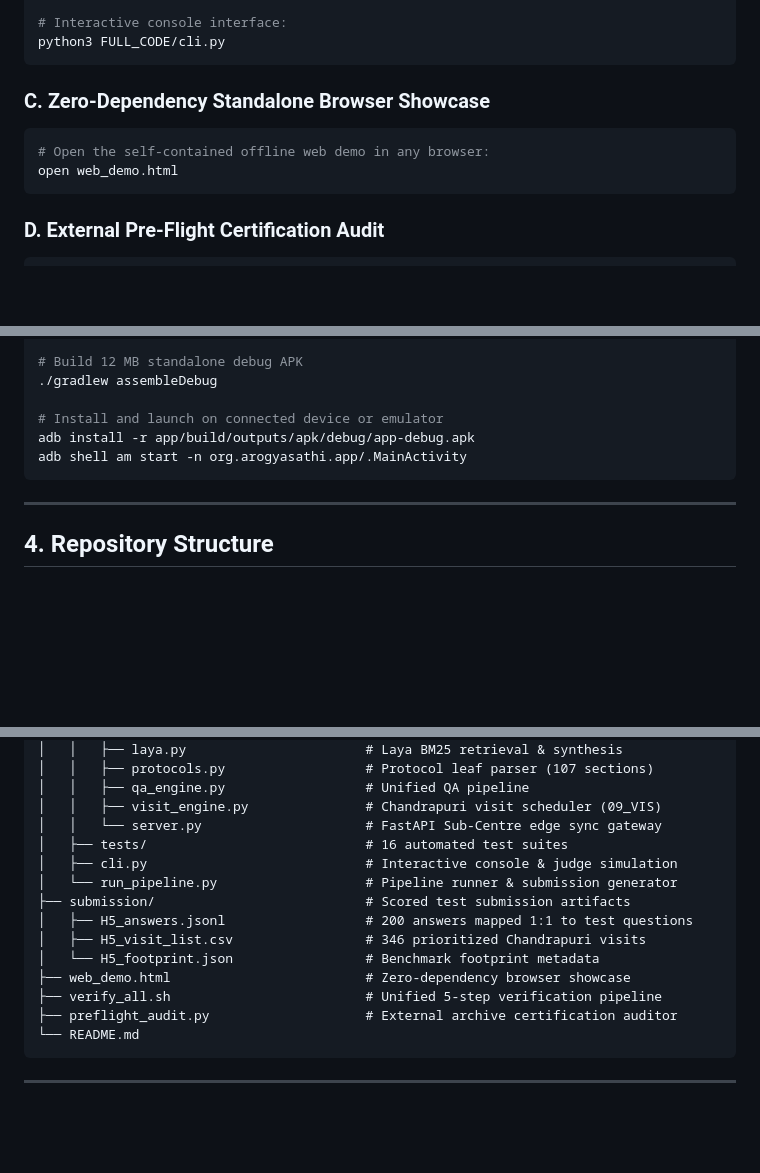
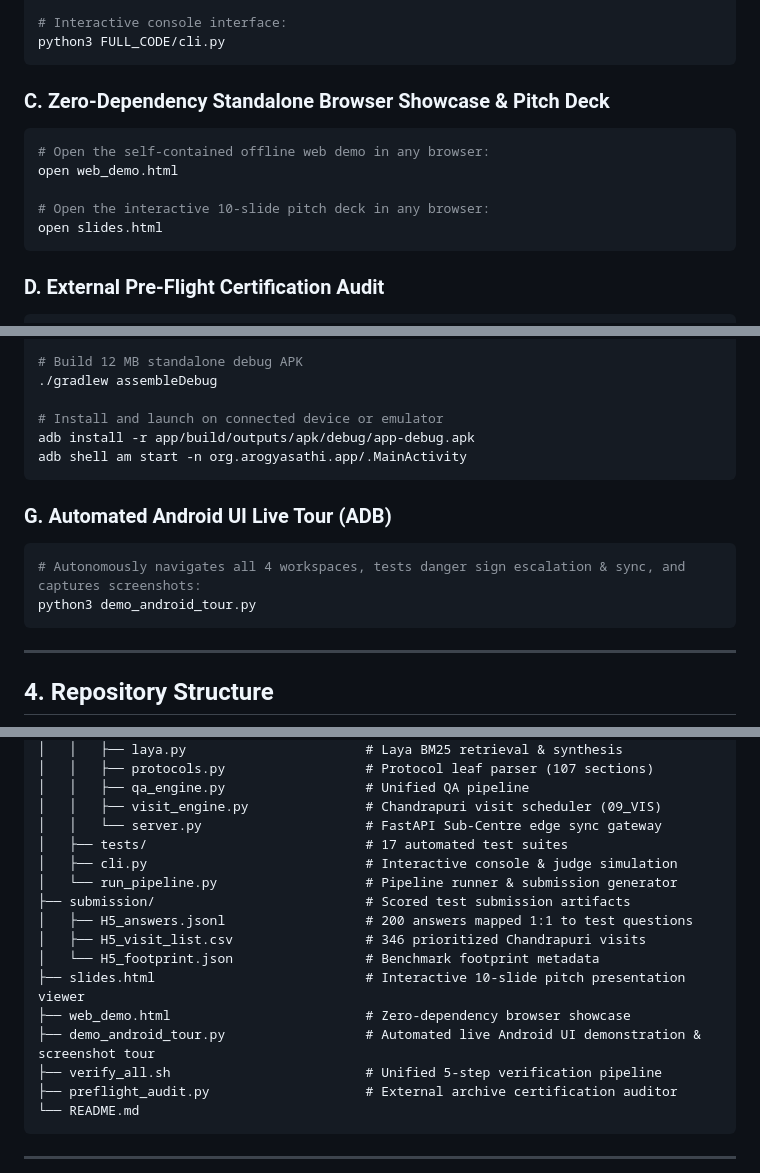
Before and after one commit to burlaprudhviraj123/Arogyasathi, a Markdown page: README.md, 3 parts joined by grey strips. GitHub-like rendering; blank space fills up the shorter version.

Commit message:
Document interactive pitch deck, automated UI tour, and 17 test suites in README

````diff
--- a/README.md
+++ b/README.md
@@ -48,10 +48,13 @@ python3 FULL_CODE/cli.py --demo
 python3 FULL_CODE/cli.py
 ```
 
-### C. Zero-Dependency Standalone Browser Showcase
+### C. Zero-Dependency Standalone Browser Showcase & Pitch Deck
 ```bash
 # Open the self-contained offline web demo in any browser:
 open web_demo.html
+
+# Open the interactive 10-slide pitch deck in any browser:
+open slides.html
 ```
 
 ### D. External Pre-Flight Certification Audit
@@ -82,6 +85,12 @@ cd android_app
 # Install and launch on connected device or emulator
 adb install -r app/build/outputs/apk/debug/app-debug.apk
 adb shell am start -n org.arogyasathi.app/.MainActivity
+```
+
+### G. Automated Android UI Live Tour (ADB)
+```bash
+# Autonomously navigates all 4 workspaces, tests danger sign escalation & sync, and captures screenshots:
+python3 demo_android_tour.py
 ```
 
 ---
@@ -122,14 +131,16 @@ Arogyasathi/
 │   │   ├── qa_engine.py                  # Unified QA pipeline
 │   │   ├── visit_engine.py               # Chandrapuri visit scheduler (09_VIS)
 │   │   └── server.py                     # FastAPI Sub-Centre edge sync gateway
-│   ├── tests/                            # 16 automated test suites
+│   ├── tests/                            # 17 automated test suites
 │   ├── cli.py                            # Interactive console & judge simulation
 │   └── run_pipeline.py                   # Pipeline runner & submission generator
 ├── submission/                           # Scored test submission artifacts
 │   ├── H5_answers.jsonl                  # 200 answers mapped 1:1 to test questions
 │   ├── H5_visit_list.csv                 # 346 prioritized Chandrapuri visits
 │   └── H5_footprint.json                 # Benchmark footprint metadata
+├── slides.html                           # Interactive 10-slide pitch presentation viewer
 ├── web_demo.html                         # Zero-dependency browser showcase
+├── demo_android_tour.py                  # Automated live Android UI demonstration & screenshot tour
 ├── verify_all.sh                         # Unified 5-step verification pipeline
 ├── preflight_audit.py                    # External archive certification auditor
 └── README.md
````
